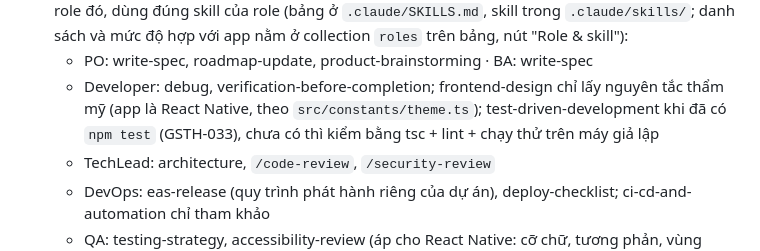
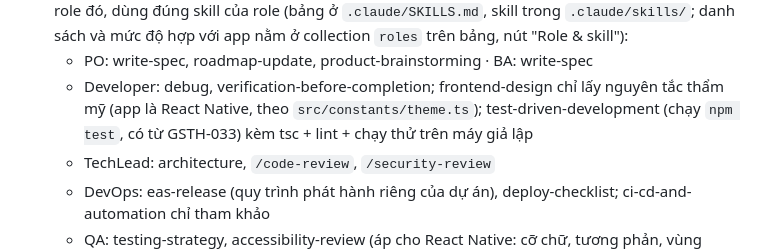
Before and after one commit to gunzok/gia-su-tieu-hoc, a Markdown page: CLAUDE.md, the part around the change. Rendered like a GitHub page.

```diff
--- a/CLAUDE.md
+++ b/CLAUDE.md
@@ -17,8 +17,8 @@ Khi chủ dự án nói "làm GSTH-xxx":
    mức độ hợp với app nằm ở collection `roles` trên bảng, nút "Role & skill"):
    - PO: write-spec, roadmap-update, product-brainstorming · BA: write-spec
    - Developer: debug, verification-before-completion; frontend-design chỉ lấy nguyên tắc thẩm mỹ (app là
-     React Native, theo `src/constants/theme.ts`); test-driven-development khi đã có `npm test` (GSTH-033),
-     chưa có thì kiểm bằng tsc + lint + chạy thử trên máy giả lập
+     React Native, theo `src/constants/theme.ts`); test-driven-development (chạy `npm test`, có từ GSTH-033)
+     kèm tsc + lint + chạy thử trên máy giả lập
    - TechLead: architecture, `/code-review`, `/security-review`
    - DevOps: eas-release (quy trình phát hành riêng của dự án), deploy-checklist; ci-cd-and-automation chỉ tham khảo
    - QA: testing-strategy, accessibility-review (áp cho React Native: cỡ chữ, tương phản, vùng bấm 44pt,
```
Also changed, not shown: AGENTS.md (+5 -1 lines).
